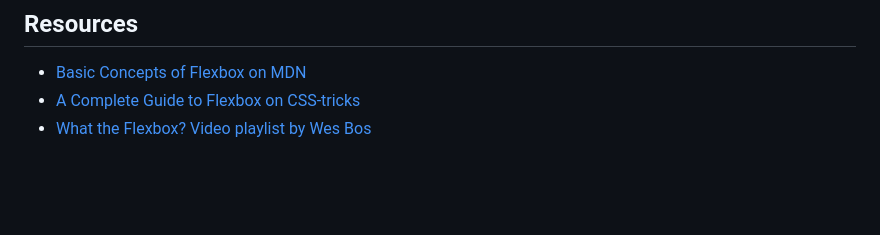
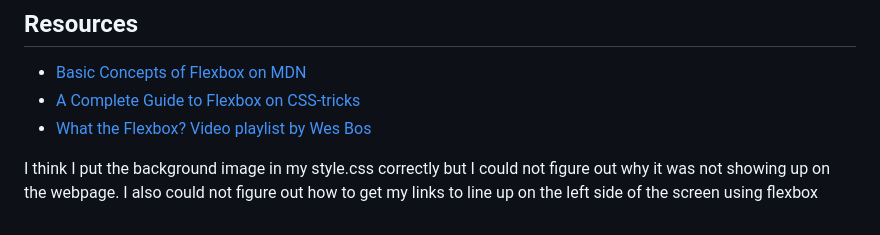
Before and after one commit to josephcarteruf/m6-hw6-carter-joseph, a Markdown page: README.md, the part around the change. Rendered like a GitHub page; blank space fills up the shorter version.

```diff
--- a/README.md
+++ b/README.md
@@ -58,3 +58,5 @@ Please submit both a link to your repository and a link to the live site. Also p
 * [Basic Concepts of Flexbox on MDN](https://developer.mozilla.org/en-US/docs/Web/CSS/CSS_Flexible_Box_Layout/Basic_Concepts_of_Flexbox)
 * [A Complete Guide to Flexbox on CSS-tricks](https://css-tricks.com/snippets/css/a-guide-to-flexbox/)
 * [What the Flexbox? Video playlist by Wes Bos](https://www.youtube.com/playlist?list=PLu8EoSxDXHP7xj_y6NIAhy0wuCd4uVdid)
+
+I think I put the background image in my style.css correctly but I could not figure out why it was not showing up on the webpage. I also could not figure out how to get my links to line up on the left side of the screen using flexbox
```
